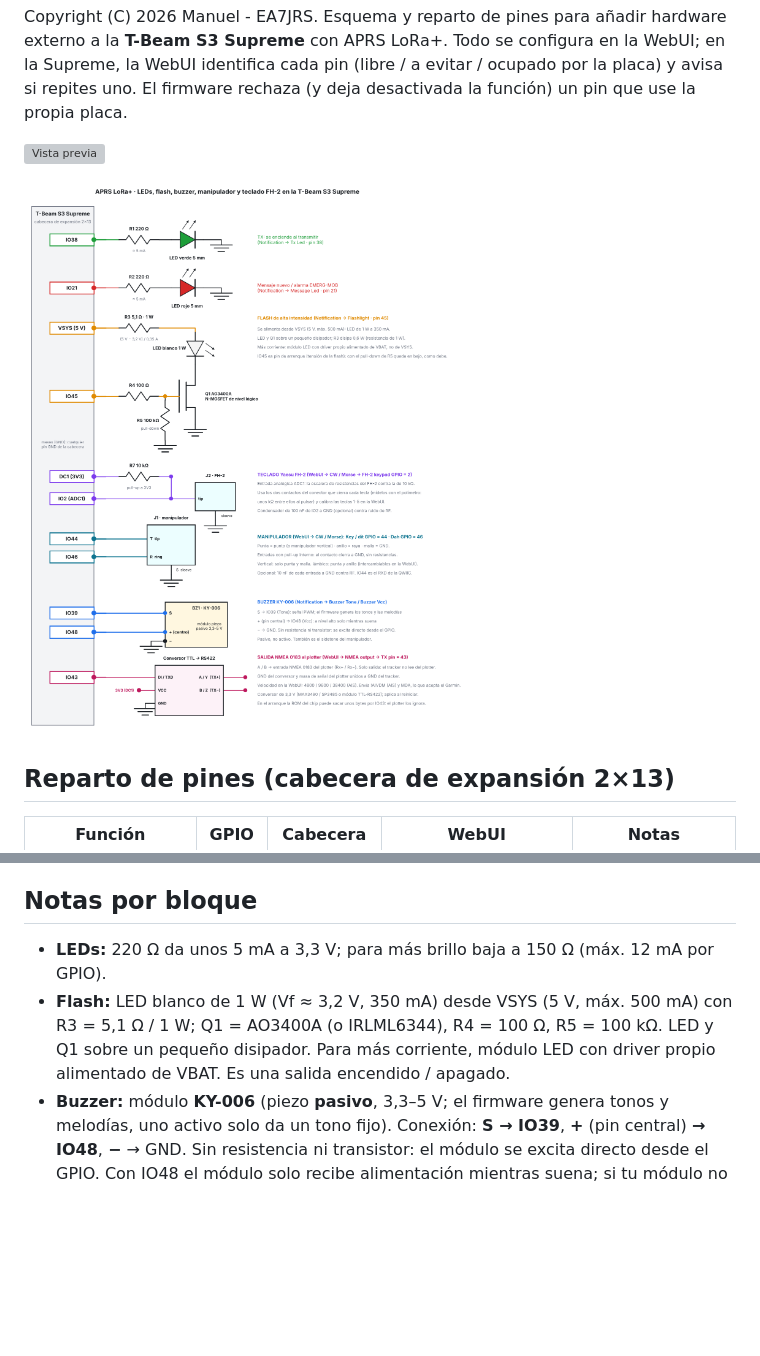
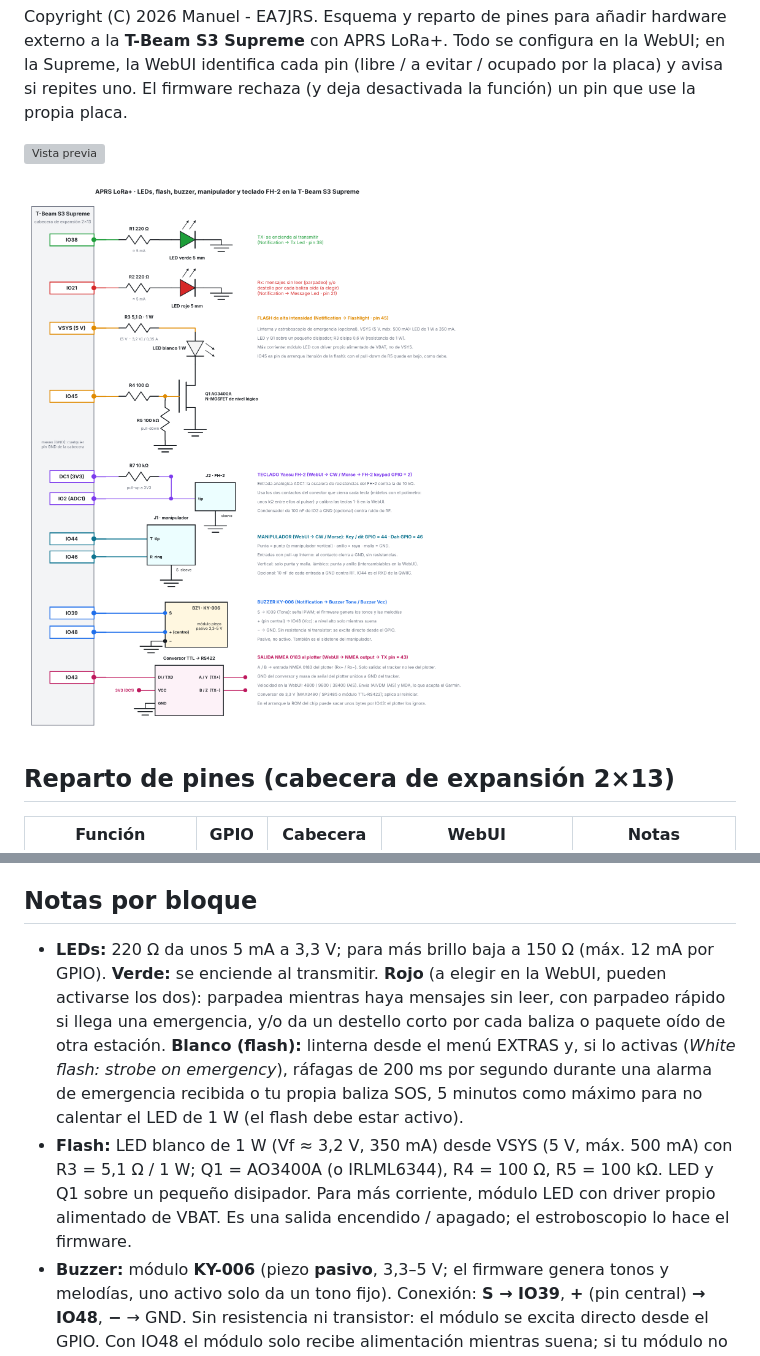
Before and after one commit to EA7JRS/APRS-LoRa-Plus, a Markdown page: docs/HARDWARE_SUPREME_EXTRAS.md, 2 parts joined by grey strips. Rendered like a GitHub page; pictures changed too: docs/img/supreme_extras_esquema.png; blank space fills up the shorter version; grey boxes are pictures that could not be loaded.

```diff
--- a/docs/HARDWARE_SUPREME_EXTRAS.md
+++ b/docs/HARDWARE_SUPREME_EXTRAS.md
@@ -32,8 +32,8 @@ Sin usar: IO3 (pin de arranque), IO6 (PPS del GPS) y A-LDO2. Los defaults de fá
 
 ## Notas por bloque
 
-- **LEDs:** 220 Ω da unos 5 mA a 3,3 V; para más brillo baja a 150 Ω (máx. 12 mA por GPIO).
-- **Flash:** LED blanco de 1 W (Vf ≈ 3,2 V, 350 mA) desde VSYS (5 V, máx. 500 mA) con R3 = 5,1 Ω / 1 W; Q1 = AO3400A (o IRLML6344), R4 = 100 Ω, R5 = 100 kΩ. LED y Q1 sobre un pequeño disipador. Para más corriente, módulo LED con driver propio alimentado de VBAT. Es una salida encendido / apagado.
+- **LEDs:** 220 Ω da unos 5 mA a 3,3 V; para más brillo baja a 150 Ω (máx. 12 mA por GPIO). **Verde:** se enciende al transmitir. **Rojo** (a elegir en la WebUI, pueden activarse los dos): parpadea mientras haya mensajes sin leer, con parpadeo rápido si llega una emergencia, y/o da un destello corto por cada baliza o paquete oído de otra estación. **Blanco (flash):** linterna desde el menú EXTRAS y, si lo activas (*White flash: strobe on emergency*), ráfagas de 200 ms por segundo durante una alarma de emergencia recibida o tu propia baliza SOS, 5 minutos como máximo para no calentar el LED de 1 W (el flash debe estar activo).
+- **Flash:** LED blanco de 1 W (Vf ≈ 3,2 V, 350 mA) desde VSYS (5 V, máx. 500 mA) con R3 = 5,1 Ω / 1 W; Q1 = AO3400A (o IRLML6344), R4 = 100 Ω, R5 = 100 kΩ. LED y Q1 sobre un pequeño disipador. Para más corriente, módulo LED con driver propio alimentado de VBAT. Es una salida encendido / apagado; el estroboscopio lo hace el firmware.
 - **Buzzer:** módulo **KY-006** (piezo **pasivo**, 3,3–5 V; el firmware genera tonos y melodías, uno activo solo da un tono fijo). Conexión: **S → IO39**, **+** (pin central) **→ IO48**, **−** → GND. Sin resistencia ni transistor: el módulo se excita directo desde el GPIO. Con IO48 el módulo solo recibe alimentación mientras suena; si tu módulo no tiene el pin central conectado, deja IO48 libre, no afecta. Antes de conectar, comprueba con el polímetro que el pin central y S no están unidos entre sí (según el fabricante el central va a + o está al aire). También es el sidetone del manipulador.
 - **FH-2:** conecta el teclado entre IO2 y GND con 10 kΩ de IO2 a 3V3 (DC1). Mide con el polímetro los dos contactos del conector que cierra cada tecla y calibra las teclas 1–5 en la WebUI (ver `CW_MORSE.md`). 100 nF de IO2 a GND ayuda contra RF.
 - **Manipulador:** jack de 3,5 mm: punta = punto (o manipulador vertical), anillo = raya, malla = GND. 10 nF de cada entrada a GND contra RF (opcional).
```
Also changed, not shown: CHANGELOG.md (+1 -0 lines), docs/releases/RELEASE_5.3.3.md (+1 -0 lines), 11 other files.
